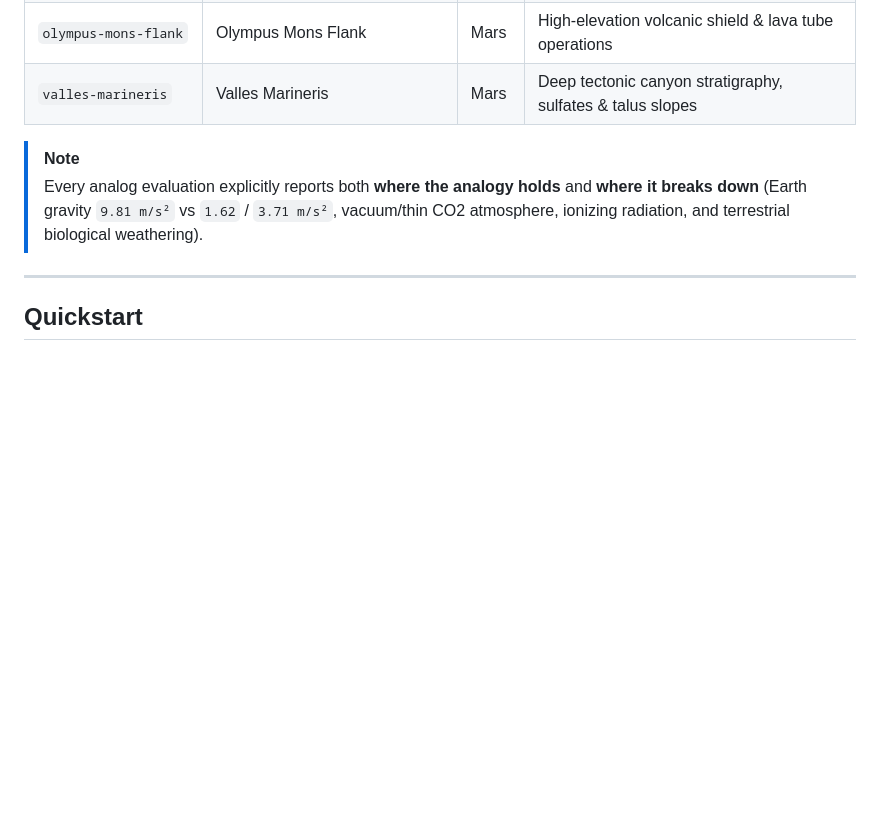
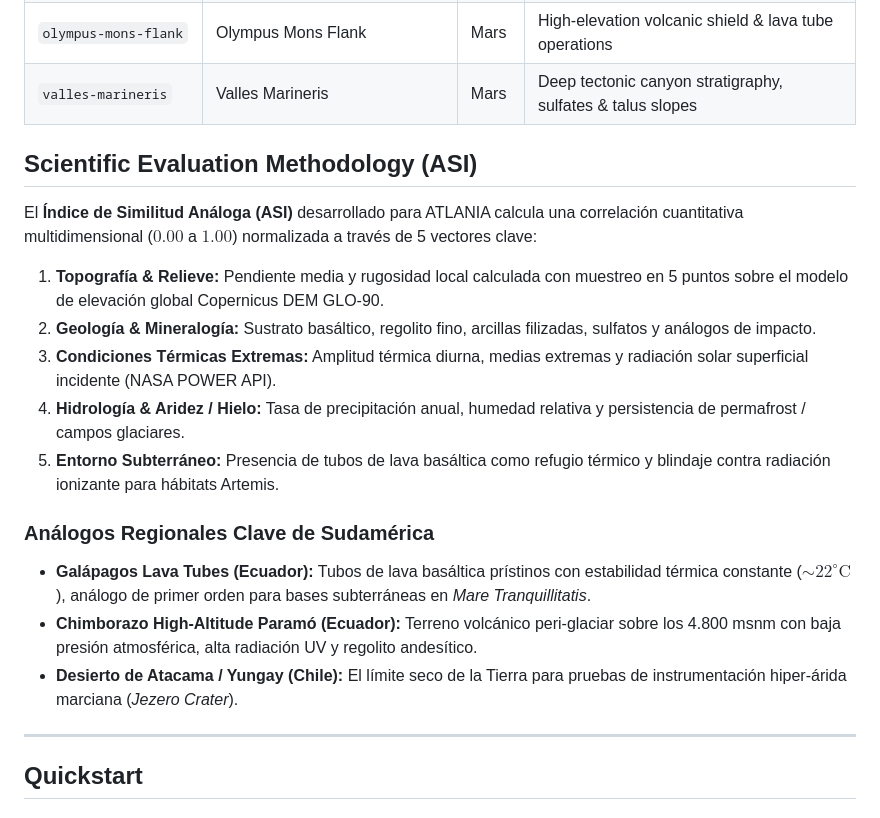
Before and after one commit to FakeCxbas/Atlania, a Markdown page: README.md, the part around one of its changes. GitHub-like rendering; blank space fills up the shorter version.

```diff
--- a/README.md
+++ b/README.md
@@ -42,8 +63,20 @@ flowchart LR
 | `olympus-mons-flank` | Olympus Mons Flank | Mars | High-elevation volcanic shield & lava tube operations |
 | `valles-marineris` | Valles Marineris | Mars | Deep tectonic canyon stratigraphy, sulfates & talus slopes |
 
-> [!NOTE]
-> Every analog evaluation explicitly reports both **where the analogy holds** and **where it breaks down** (Earth gravity `9.81 m/s²` vs `1.62` / `3.71 m/s²`, vacuum/thin CO2 atmosphere, ionizing radiation, and terrestrial biological weathering).
+## Scientific Evaluation Methodology (ASI)
+
+El **Índice de Similitud Análoga (ASI)** desarrollado para ATLANIA calcula una correlación cuantitativa multidimensional ($0.00$ a $1.00$) normalizada a través de 5 vectores clave:
+1. **Topografía & Relieve:** Pendiente media y rugosidad local calculada con muestreo en 5 puntos sobre el modelo de elevación global Copernicus DEM GLO-90.
+2. **Geología & Mineralogía:** Sustrato basáltico, regolito fino, arcillas filizadas, sulfatos y análogos de impacto.
+3. **Condiciones Térmicas Extremas:** Amplitud térmica diurna, medias extremas y radiación solar superficial incidente (NASA POWER API).
+4. **Hidrología & Aridez / Hielo:** Tasa de precipitación anual, humedad relativa y persistencia de permafrost / campos glaciares.
+5. **Entorno Subterráneo:** Presencia de tubos de lava basáltica como refugio térmico y blindaje contra radiación ionizante para hábitats Artemis.
+
+### Análogos Regionales Clave de Sudamérica
+
+- **Galápagos Lava Tubes (Ecuador):** Tubos de lava basáltica prístinos con estabilidad térmica constante ($\sim 22^\circ\text{C}$), análogo de primer orden para bases subterráneas en *Mare Tranquillitatis*.
+- **Chimborazo High-Altitude Paramó (Ecuador):** Terreno volcánico peri-glaciar sobre los 4.800 msnm con baja presión atmosférica, alta radiación UV y regolito andesítico.
+- **Desierto de Atacama / Yungay (Chile):** El límite seco de la Tierra para pruebas de instrumentación hiper-árida marciana (*Jezero Crater*).
 
 ---
 
```
Also changed, not shown: other parts of README.md (+25 -4 lines), docs/assets/branding/atlania_banner_horizontal.png (added), docs/assets/branding/atlania_isotipo_flat_full.jpg (added), docs/assets/branding/atlania_isotipo_minimal.jpg (added), docs/assets/branding/atlania_isotipo_monochrome.jpg (added), docs/assets/branding/atlania_isotipo_realistic.jpg (added), docs/assets/branding/atlania_logotipo_typography.png (added).
